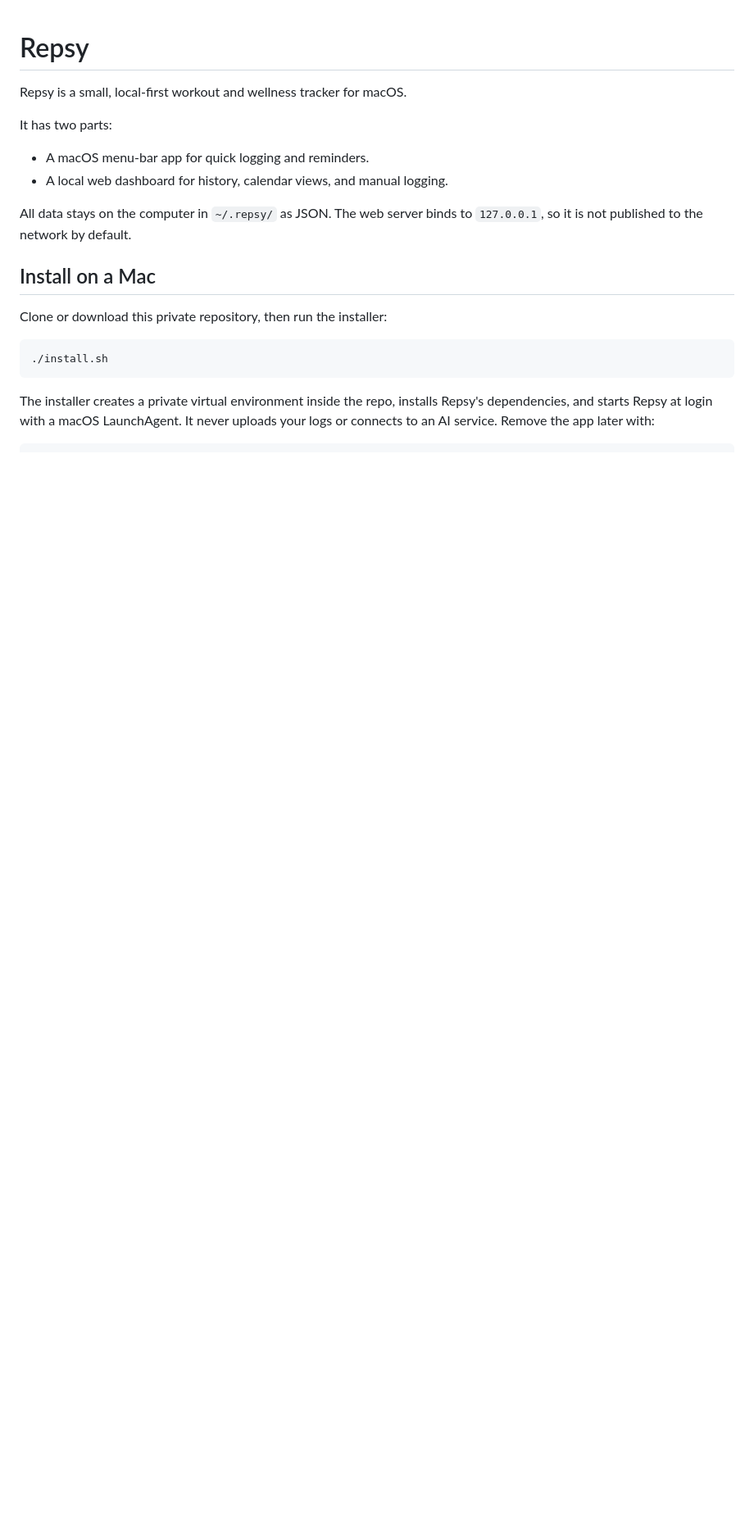
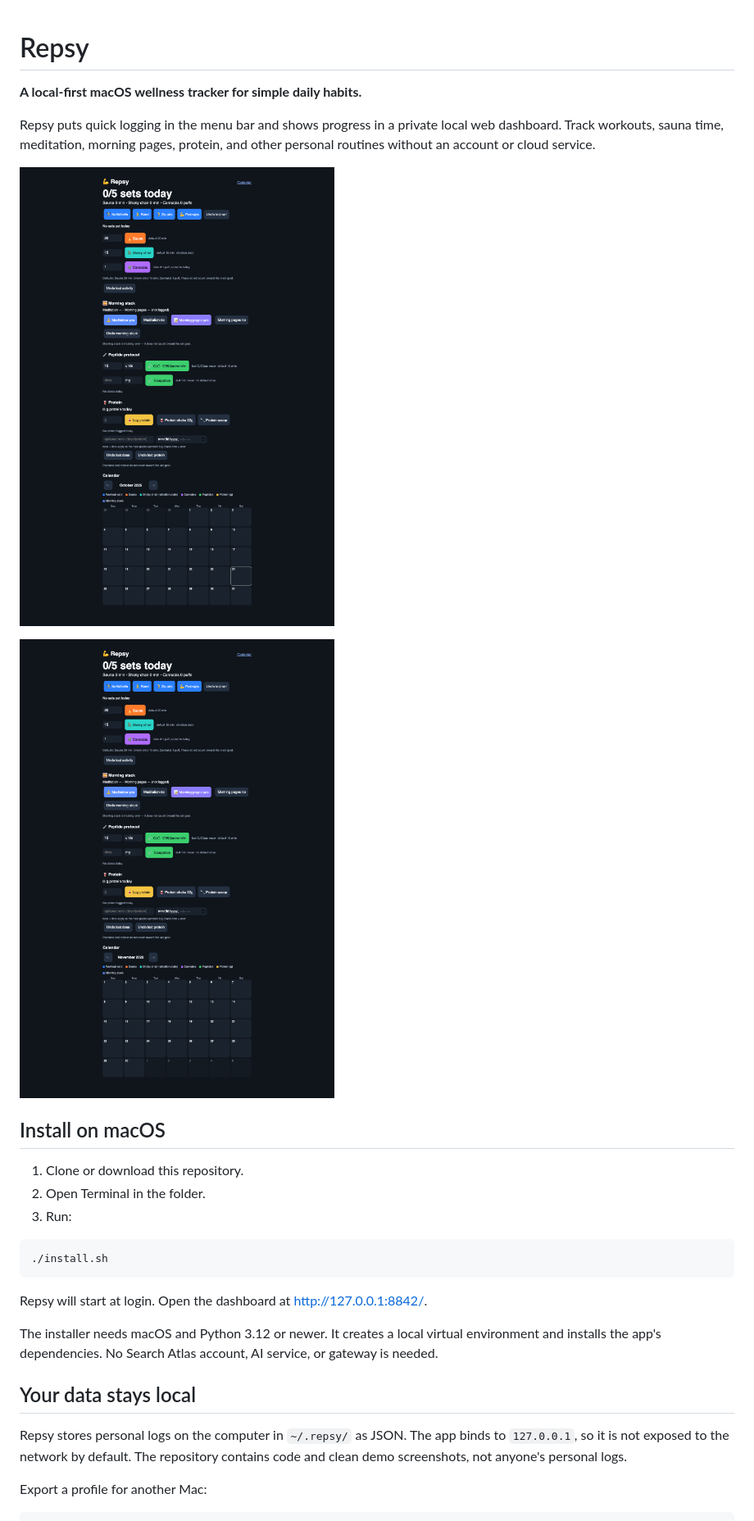
Before and after one commit to manickbhan/repsy, a Markdown page: README.md, the part around one of its changes. Shown at 82% size. GitHub-like rendering; pictures changed too: docs/screenshots/repsy-calendar.png (added), docs/screenshots/repsy-dashboard.png (added); blank space fills up the shorter version.

````diff
--- a/README.md
+++ b/README.md
@@ -1,23 +1,37 @@
 # Repsy
 
-Repsy is a small, local-first workout and wellness tracker for macOS.
+**A local-first macOS wellness tracker for simple daily habits.**
 
-It has two parts:
+Repsy puts quick logging in the menu bar and shows progress in a private local
+web dashboard. Track workouts, sauna time, meditation, morning pages, protein,
+and other personal routines without an account or cloud service.
 
-- A macOS menu-bar app for quick logging and reminders.
-- A local web dashboard for history, calendar views, and manual logging.
+![Repsy dashboard](docs/screenshots/repsy-dashboard.png)
 
-All data stays on the computer in `~/.repsy/` as JSON. The web server binds to
-`127.0.0.1`, so it is not published to the network by default.
+![Repsy calendar](docs/screenshots/repsy-calendar.png)
 
-## Install on a Mac
+## Install on macOS
 
-Clone or download this private repository, then run the installer:
+1. Clone or download this repository.
+2. Open Terminal in the folder.
+3. Run:
 
 ```bash
 ./install.sh
 ```
 
-The installer creates a private virtual environment inside the repo, installs
-Repsy's dependencies, and starts Repsy at login with a macOS LaunchAgent. It
-never uploads your logs or connects to an AI service. Remove the app later with:
+Repsy will start at login. Open the dashboard at
+<http://127.0.0.1:8842/>.
+
+The installer needs macOS and Python 3.12 or newer. It creates a local virtual
+environment and installs the app's dependencies. No Search Atlas account, AI
+service, or gateway is needed.
+
+## Your data stays local
+
+Repsy stores personal logs on the computer in `~/.repsy/` as JSON. The app binds
+to `127.0.0.1`, so it is not exposed to the network by default. The repository
+contains code and clean demo screenshots, not anyone's personal logs.
+
+Export a profile for another Mac:
+
````
Also changed, not shown: other parts of README.md (+14 -51 lines).
